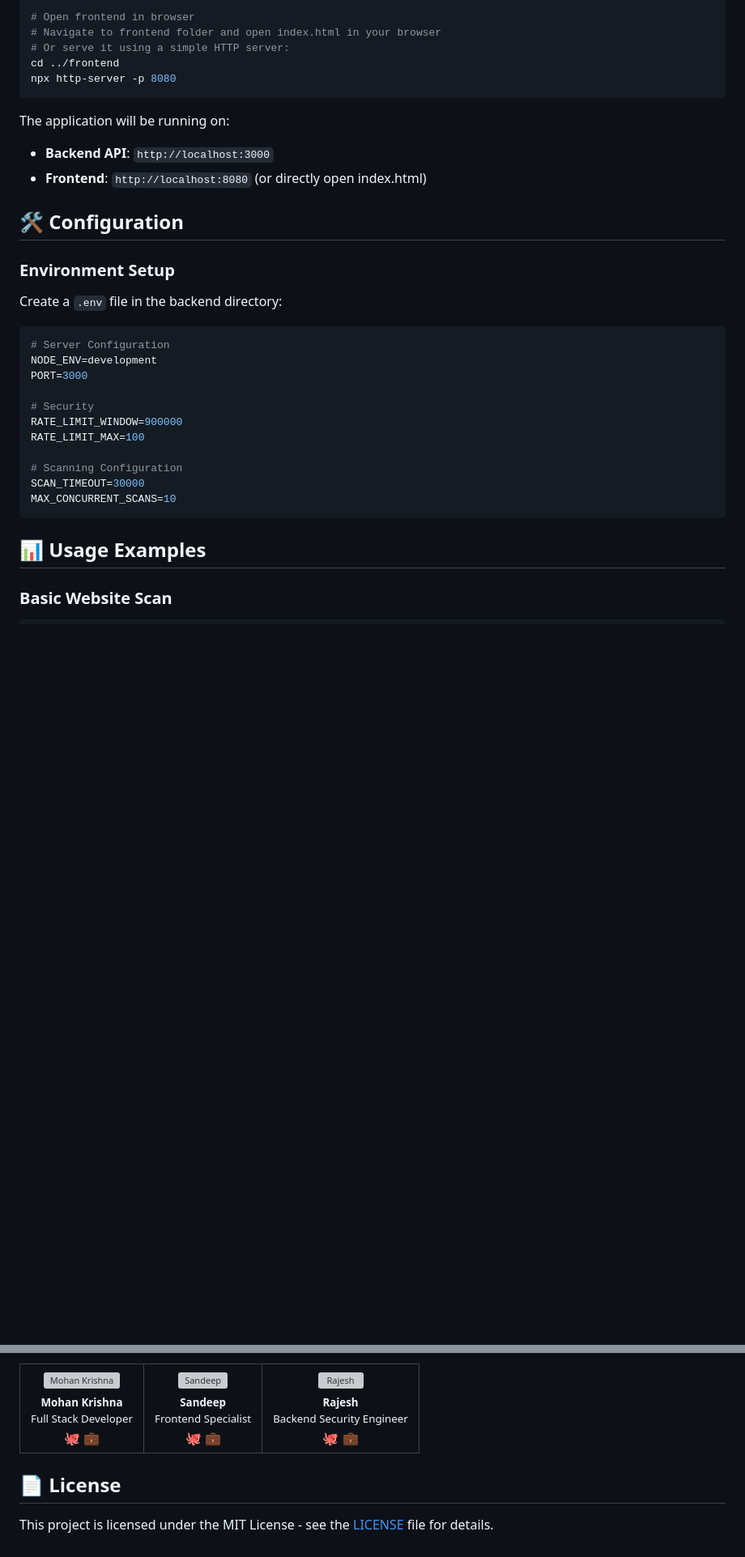
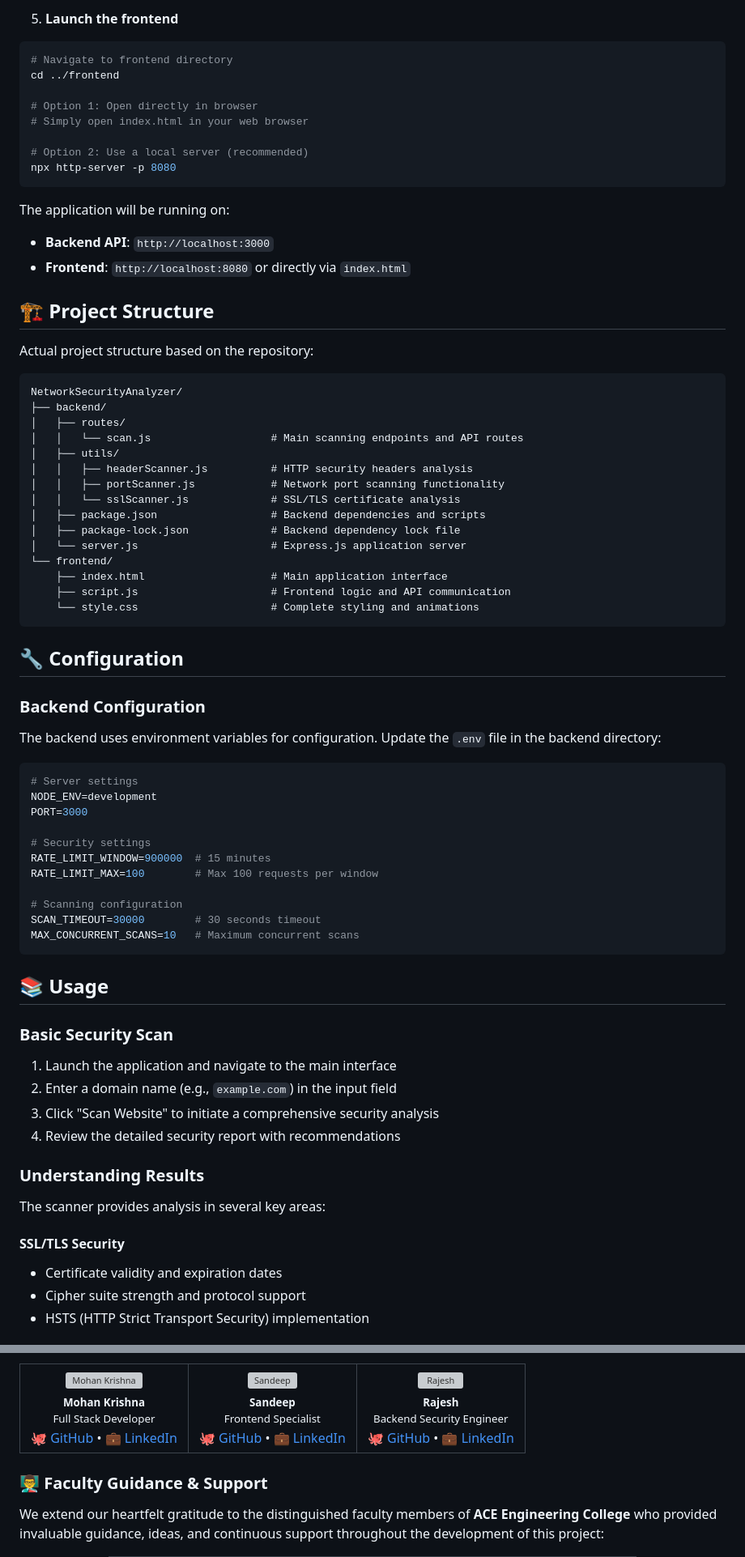
Before and after one commit to mohan13krishna/Network-Security-Analyzer, a Markdown page: README.md, 2 parts joined by grey strips. Shown at 81% size. Drawn GitHub-style; blank space fills up the shorter version; grey boxes are pictures that could not be loaded.

````diff
--- a/README.md
+++ b/README.md
@@ -89,35 +79,78 @@ node server.js
 
-# Open frontend in browser
-# Navigate to frontend folder and open index.html in your browser
-# Or serve it using a simple HTTP server:
+5. **Launch the frontend**
+
+```bash
+# Navigate to frontend directory
 cd ../frontend
+
+# Option 1: Open directly in browser
+# Simply open index.html in your web browser
+
+# Option 2: Use a local server (recommended)
 npx http-server -p 8080
 ```
 
 The application will be running on:
 - **Backend API**: `http://localhost:3000`
-- **Frontend**: `http://localhost:8080` (or directly open index.html)
+- **Frontend**: `http://localhost:8080` or directly via `index.html`
 
-## 🛠️ Configuration
+## 🏗️ Project Structure
 
-### Environment Setup
+Actual project structure based on the repository:
 
-Create a `.env` file in the backend directory:
+```
+NetworkSecurityAnalyzer/
+├── backend/
+│   ├── routes/
+│   │   └── scan.js                   # Main scanning endpoints and API routes
+│   ├── utils/
+│   │   ├── headerScanner.js          # HTTP security headers analysis
+│   │   ├── portScanner.js            # Network port scanning functionality
+│   │   └── sslScanner.js             # SSL/TLS certificate analysis
+│   ├── package.json                  # Backend dependencies and scripts
+│   ├── package-lock.json             # Backend dependency lock file
+│   └── server.js                     # Express.js application server
+└── frontend/
+    ├── index.html                    # Main application interface
+    ├── script.js                     # Frontend logic and API communication
+    └── style.css                     # Complete styling and animations
+```
+
+## 🔧 Configuration
+
+### Backend Configuration
+
+The backend uses environment variables for configuration. Update the `.env` file in the backend directory:
 
 ```bash
-# Server Configuration
+# Server settings
 NODE_ENV=development
 PORT=3000
 
-# Security
-RATE_LIMIT_WINDOW=900000
-RATE_LIMIT_MAX=100
+# Security settings
+RATE_LIMIT_WINDOW=900000  # 15 minutes
+RATE_LIMIT_MAX=100        # Max 100 requests per window
 
-# Scanning Configuration
-SCAN_TIMEOUT=30000
-MAX_CONCURRENT_SCANS=10
+# Scanning configuration
+SCAN_TIMEOUT=30000        # 30 seconds timeout
+MAX_CONCURRENT_SCANS=10   # Maximum concurrent scans
 ```
 
-## 📊 Usage Examples
+## 📚 Usage
 
-### Basic Website Scan
+### Basic Security Scan
+
+1. Launch the application and navigate to the main interface
+2. Enter a domain name (e.g., `example.com`) in the input field
+3. Click "Scan Website" to initiate a comprehensive security analysis
+4. Review the detailed security report with recommendations
+
+### Understanding Results
+
+The scanner provides analysis in several key areas:
+
+#### SSL/TLS Security
+- Certificate validity and expiration dates
+- Cipher suite strength and protocol support
+- HSTS (HTTP Strict Transport Security) implementation
+
@@ -259,8 +242,8 @@ We welcome contributions! Here's how you can help:
       <br />
       <small>Full Stack Developer</small>
       <br />
-      <a href="https://github.com/mohan13krishna">🐙</a>
-      <a href="https://www.linkedin.com/in/mohan-krishna-thalla-a423a3301/">💼</a>
+      <a href="https://github.com/mohan13krishna">🐙 GitHub</a> •
+      <a href="https://www.linkedin.com/in/mohan-krishna-thalla-a423a3301/">💼 LinkedIn</a>
     </td>
     <td align="center">
       <img src="https://github.com/sandeep.png" width="100px;" alt="Sandeep"/>
@@ -269,8 +252,8 @@ We welcome contributions! Here's how you can help:
       <br />
       <small>Frontend Specialist</small>
       <br />
-      <a href="https://github.com/sandeep">🐙</a>
-      <a href="https://linkedin.com/in/sandeep">💼</a>
+      <a href="https://github.com/sandeep">🐙 GitHub</a> •
+      <a href="https://linkedin.com/in/sandeep">💼 LinkedIn</a>
     </td>
     <td align="center">
       <img src="https://github.com/rajesh.png" width="100px;" alt="Rajesh"/>
@@ -279,13 +262,13 @@ We welcome contributions! Here's how you can help:
       <br />
       <small>Backend Security Engineer</small>
       <br />
-      <a href="https://github.com/rajesh">🐙</a>
-      <a href="https://linkedin.com/in/rajesh">💼</a>
+      <a href="https://github.com/rajesh">🐙 GitHub</a> •
+      <a href="https://linkedin.com/in/rajesh">💼 LinkedIn</a>
     </td>
   </tr>
 </table>
 
-## 📄 License
+### 👨‍🏫 **Faculty Guidance & Support**
 
-This project is licensed under the MIT License - see the [LICENSE](LICENSE) file for details.
+We extend our heartfelt gratitude to the distinguished faculty members of **ACE Engineering College** who provided invaluable guidance, ideas, and continuous support throughout the development of this project:
 
````
Also changed, not shown: other parts of README.md (+101 -148 lines).
